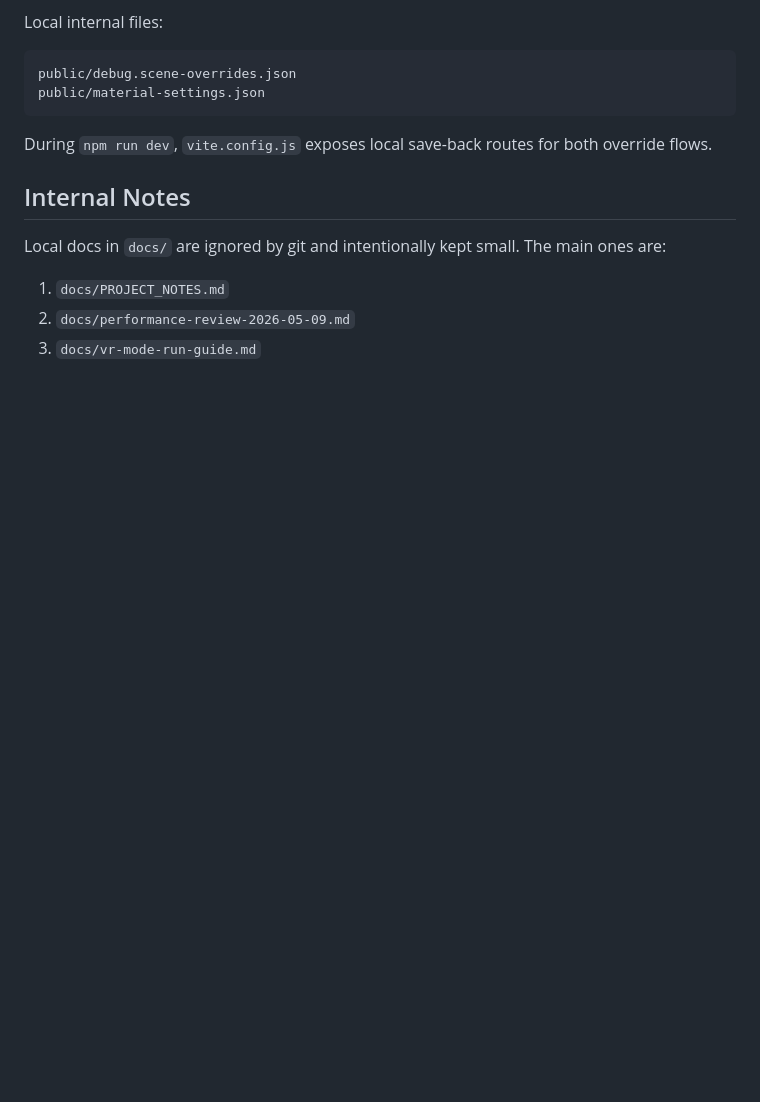
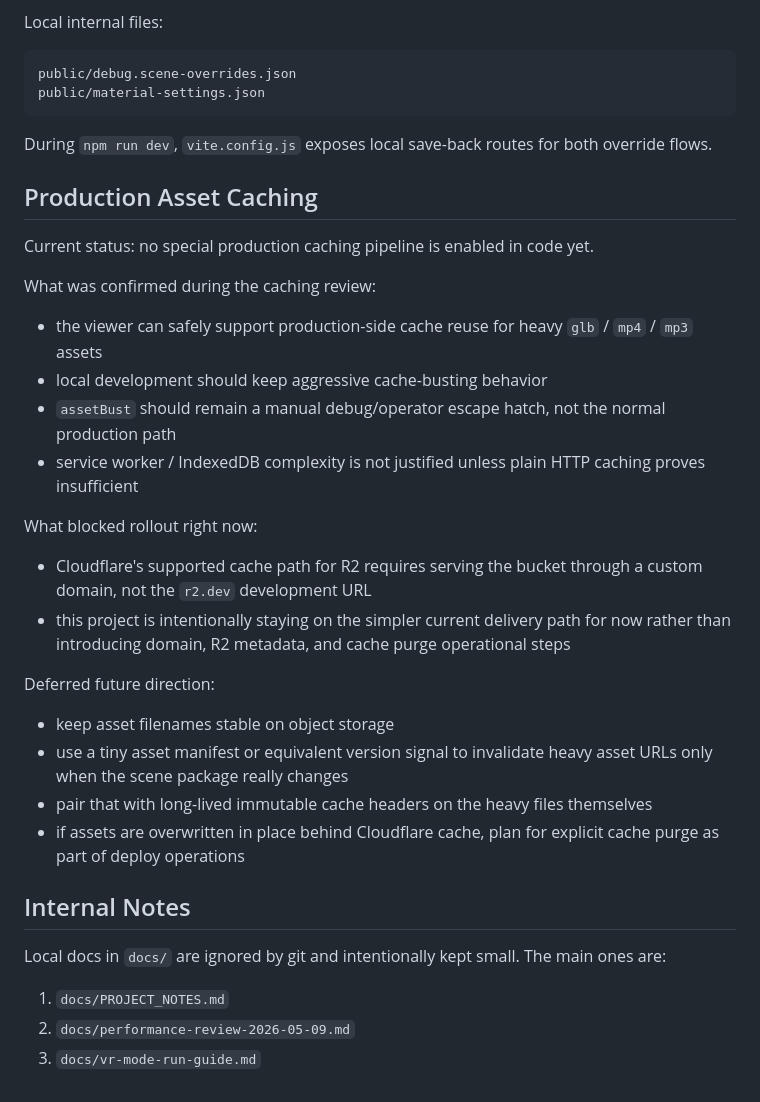
Before and after one commit to multipapl/univercity-place, a Markdown page: README.md, the part around the change. Drawn GitHub-style; blank space fills up the shorter version.

Commit message:
docs: record deferred production asset caching research

```diff
--- a/README.md
+++ b/README.md
@@ -167,6 +167,29 @@ public/material-settings.json
 
 During `npm run dev`, `vite.config.js` exposes local save-back routes for both override flows.
 
+## Production Asset Caching
+
+Current status: no special production caching pipeline is enabled in code yet.
+
+What was confirmed during the caching review:
+
+- the viewer can safely support production-side cache reuse for heavy `glb` / `mp4` / `mp3` assets
+- local development should keep aggressive cache-busting behavior
+- `assetBust` should remain a manual debug/operator escape hatch, not the normal production path
+- service worker / IndexedDB complexity is not justified unless plain HTTP caching proves insufficient
+
+What blocked rollout right now:
+
+- Cloudflare's supported cache path for R2 requires serving the bucket through a custom domain, not the `r2.dev` development URL
+- this project is intentionally staying on the simpler current delivery path for now rather than introducing domain, R2 metadata, and cache purge operational steps
+
+Deferred future direction:
+
+- keep asset filenames stable on object storage
+- use a tiny asset manifest or equivalent version signal to invalidate heavy asset URLs only when the scene package really changes
+- pair that with long-lived immutable cache headers on the heavy files themselves
+- if assets are overwritten in place behind Cloudflare cache, plan for explicit cache purge as part of deploy operations
+
 ## Internal Notes
 
 Local docs in `docs/` are ignored by git and intentionally kept small. The main ones are:
```
